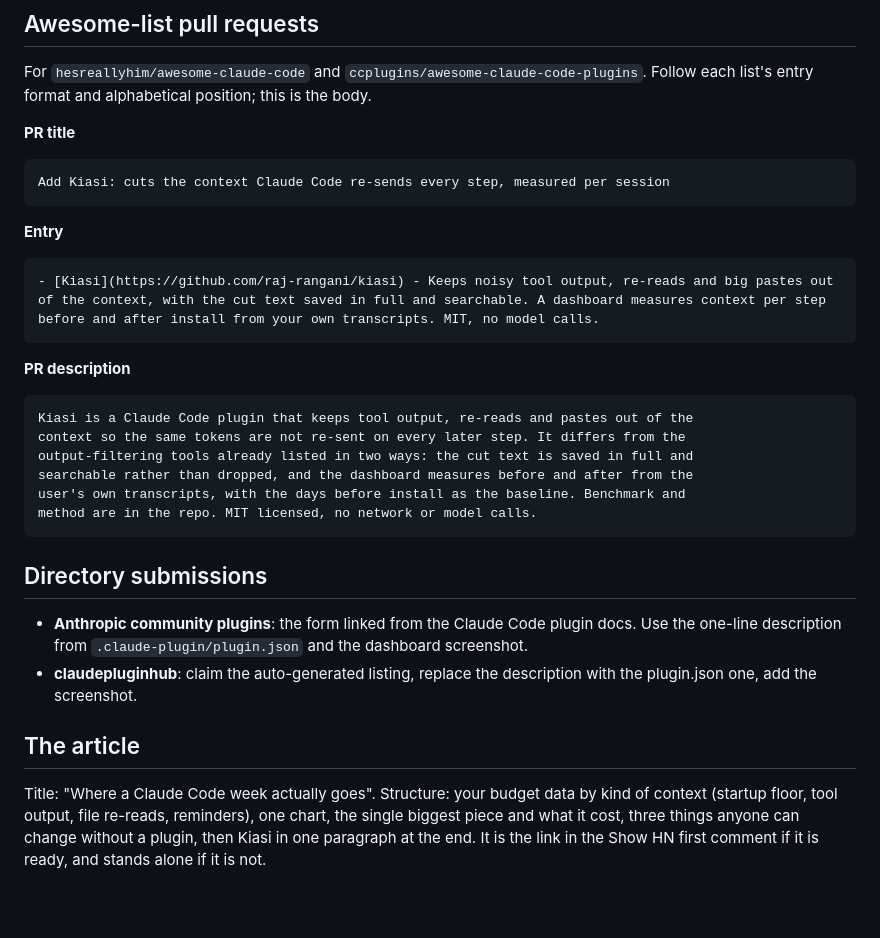
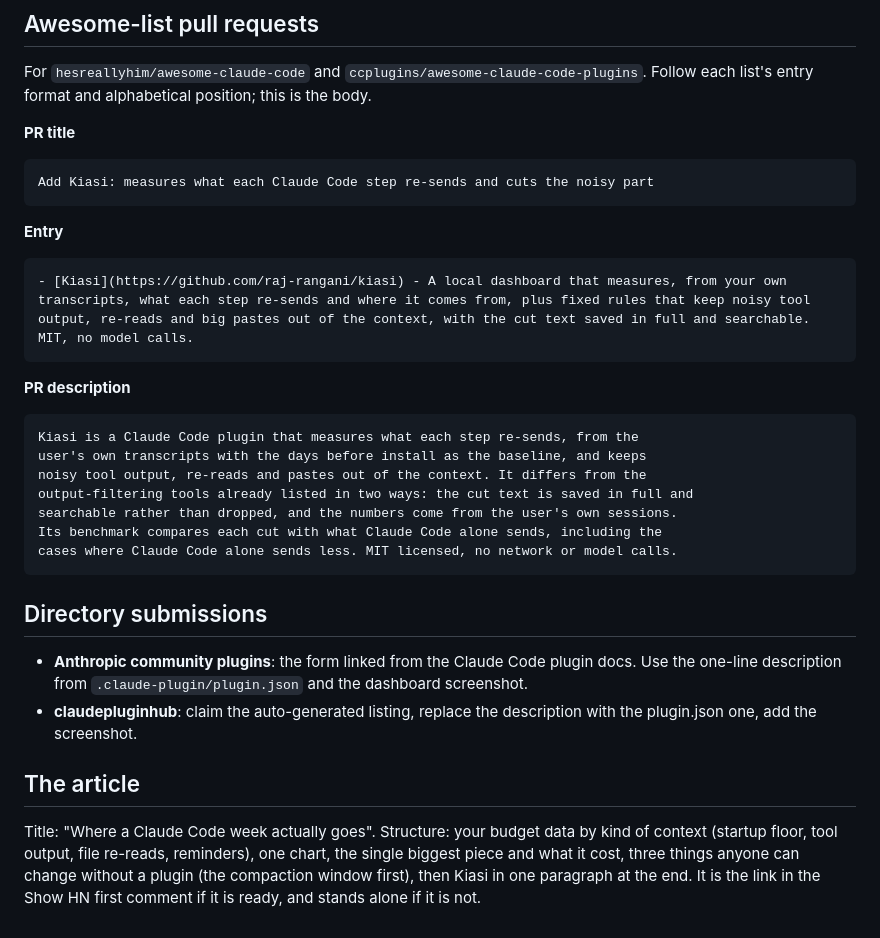
Before and after one commit to raj-rangani/kiasi, a Markdown page: docs/launch.md, the part around one of its changes. Drawn GitHub-style; blank space fills up the shorter version.

````diff
--- a/docs/launch.md
+++ b/docs/launch.md
@@ -75,24 +83,25 @@ For `hesreallyhim/awesome-claude-code` and `ccplugins/awesome-claude-code-plugin
 **PR title**
 
 ```
-Add Kiasi: cuts the context Claude Code re-sends every step, measured per session
+Add Kiasi: measures what each Claude Code step re-sends and cuts the noisy part
 ```
 
 **Entry**
 
 ```
-- [Kiasi](https://github.com/raj-rangani/kiasi) - Keeps noisy tool output, re-reads and big pastes out of the context, with the cut text saved in full and searchable. A dashboard measures context per step before and after install from your own transcripts. MIT, no model calls.
+- [Kiasi](https://github.com/raj-rangani/kiasi) - A local dashboard that measures, from your own transcripts, what each step re-sends and where it comes from, plus fixed rules that keep noisy tool output, re-reads and big pastes out of the context, with the cut text saved in full and searchable. MIT, no model calls.
 ```
 
 **PR description**
 
 ```
-Kiasi is a Claude Code plugin that keeps tool output, re-reads and pastes out of the
-context so the same tokens are not re-sent on every later step. It differs from the
+Kiasi is a Claude Code plugin that measures what each step re-sends, from the
+user's own transcripts with the days before install as the baseline, and keeps
+noisy tool output, re-reads and pastes out of the context. It differs from the
 output-filtering tools already listed in two ways: the cut text is saved in full and
-searchable rather than dropped, and the dashboard measures before and after from the
-user's own transcripts, with the days before install as the baseline. Benchmark and
-method are in the repo. MIT licensed, no network or model calls.
+searchable rather than dropped, and the numbers come from the user's own sessions.
+Its benchmark compares each cut with what Claude Code alone sends, including the
+cases where Claude Code alone sends less. MIT licensed, no network or model calls.
 ```
 
 ## Directory submissions
@@ -102,4 +111,4 @@ method are in the repo. MIT licensed, no network or model calls.
 
 ## The article
 
-Title: "Where a Claude Code week actually goes". Structure: your budget data by kind of context (startup floor, tool output, file re-reads, reminders), one chart, the single biggest piece and what it cost, three things anyone can change without a plugin, then Kiasi in one paragraph at the end. It is the link in the Show HN first comment if it is ready, and stands alone if it is not.
+Title: "Where a Claude Code week actually goes". Structure: your budget data by kind of context (startup floor, tool output, file re-reads, reminders), one chart, the single biggest piece and what it cost, three things anyone can change without a plugin (the compaction window first), then Kiasi in one paragraph at the end. It is the link in the Show HN first comment if it is ready, and stands alone if it is not.
````
Also changed, not shown: other parts of docs/launch.md (+41 -33 lines), CHANGELOG.md (+1 -0 lines), README.md (+1 -1 lines).
